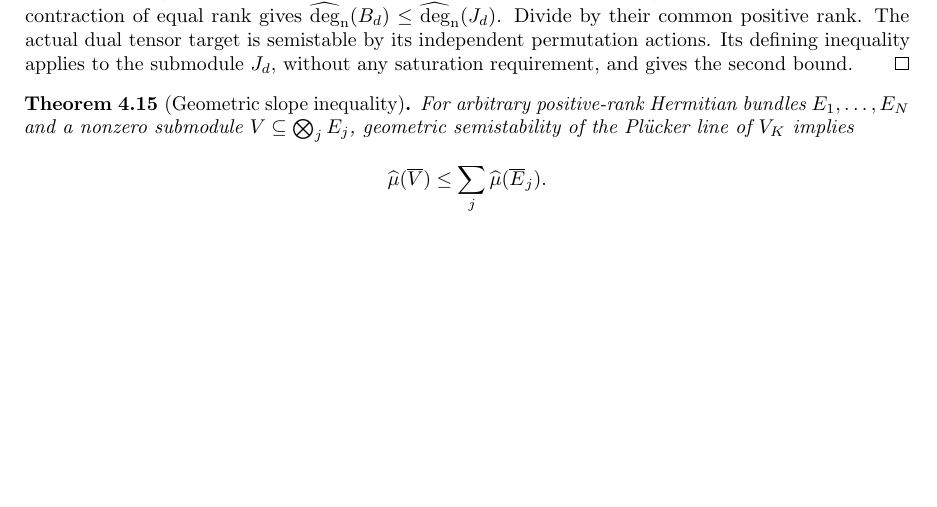
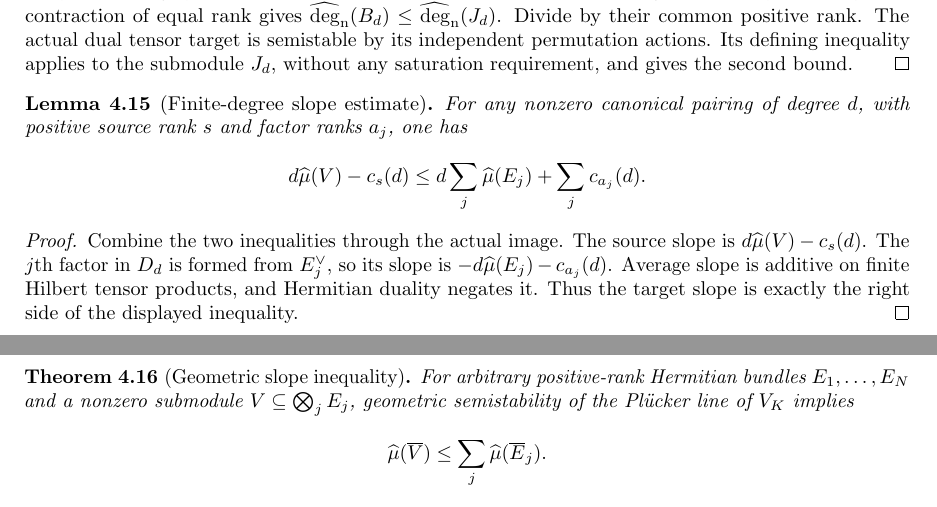
Before and after one commit to YijunYuan/AdelicBostConjecture, a LaTeX thesis (blueprint/src/web.tex, which reads blueprint/src/specht_slope.tex): part of page 64 of 91 before the commit and two parts of pages 64 and 65 of 91 after it, the two joined at a grey line, cut so that both start at the same text, the shorter picture padded with empty space. Compiled offline with pdfLaTeX.

Commit message:
Compare actual pairing image slopes and derive finite-degree estimate
Archon-Commit: agent
Archon-Run: 0009
Archon-Role: horizon
Archon-Session: 0002-horizon-BOST-SPECHT-SLOPE
Archon-Task: BOST-SPECHT-SLOPE
Archon-Projects: BostConjecture

```diff
--- a/blueprint/src/specht_slope.tex
+++ b/blueprint/src/specht_slope.tex
@@ -412,9 +413,30 @@ permutation actions. Its defining inequality applies to the submodule
 $J_d$, without any saturation requirement, and gives the second bound.
 \end{proof}
 
+\begin{lemma}[Finite-degree slope estimate]
+\label{lem:canonical-pairing-finite-degree}
+\lean{BostConjecture.Slope.Geometric.canonicalPairing_slope_inequality}
+\leanok
+\uses{lem:canonical-pairing-image-slope,lem:determinant-specht-exact-slope,lem:finite-tensor-average-slope,lem:degree-calculus}
+\source{bost-specht-manuscript:page-0010}
+For any nonzero canonical pairing of degree $d$, with positive source
+rank $s$ and factor ranks $a_j$, one has
+\[
+d\slope(V)-c_s(d)\leq d\sum_j\slope(E_j)+\sum_jc_{a_j}(d).
+\]
+\end{lemma}
+\begin{proof}
+Combine the two inequalities through the actual image. The source
+slope is $d\slope(V)-c_s(d)$. The $j$th factor in $D_d$ is formed
+from $E_j^\vee$, so its slope is $-d\slope(E_j)-c_{a_j}(d)$.
+Average slope is additive on finite Hilbert tensor products, and
+Hermitian duality negates it. Thus the target slope is exactly the
+right side of the displayed inequality.
+\end{proof}
+
 \begin{theorem}[Geometric slope inequality]
 \label{thm:geometric-slope}
-\uses{lem:contraction-nonzero,lem:canonical-contraction,lem:determinant-isotypic,lem:irreducible-semistable,lem:degree-calculus,thm:specht-sublinear-covolume}
+\uses{lem:contraction-nonzero,lem:canonical-pairing-finite-degree,thm:specht-sublinear-covolume}
 \source{bost-specht-manuscript:page-0009,bost-specht-manuscript:page-0010}
 \notready
 For arbitrary positive-rank Hermitian bundles $E_1,\ldots,E_N$ and
```
Also changed, not shown: verification/SPECHT_SLOPE.md (+9 -2 lines), blueprint/src/specht_slope.tex (3 more changed lines), 3 other files.
